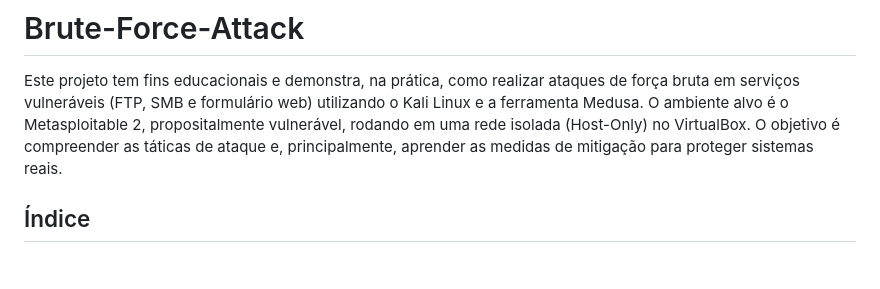
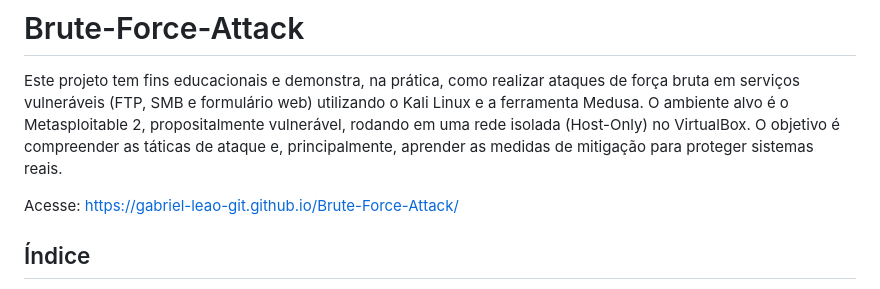
Before and after one commit to gabriel-leao-git/Brute-Force-Attack, a Markdown page: README.md, the part around the change. GitHub-like rendering; blank space fills up the shorter version.

Commit message:
Add documentation link to README
Added a link to the project documentation.

```diff
--- a/README.md
+++ b/README.md
@@ -1,5 +1,7 @@
 # Brute-Force-Attack
 Este projeto tem fins educacionais e demonstra, na prática, como realizar ataques de força bruta em serviços vulneráveis (FTP, SMB e formulário web) utilizando o Kali Linux e a ferramenta Medusa. O ambiente alvo é o Metasploitable 2, propositalmente vulnerável, rodando em uma rede isolada (Host-Only) no VirtualBox. O objetivo é compreender as táticas de ataque e, principalmente, aprender as medidas de mitigação para proteger sistemas reais.
+
+Acesse: https://gabriel-leao-git.github.io/Brute-Force-Attack/
 
 ## Índice
 - [Configuração do Ambiente](#configuração-do-ambiente)
```
